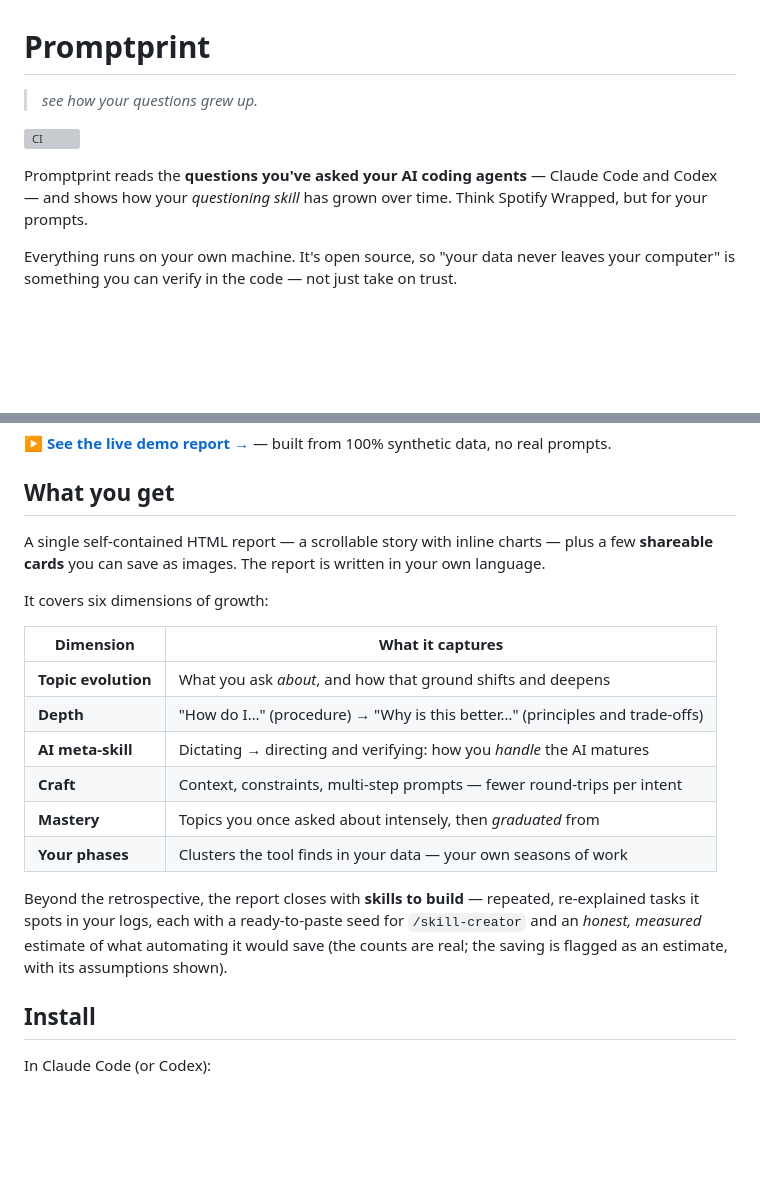
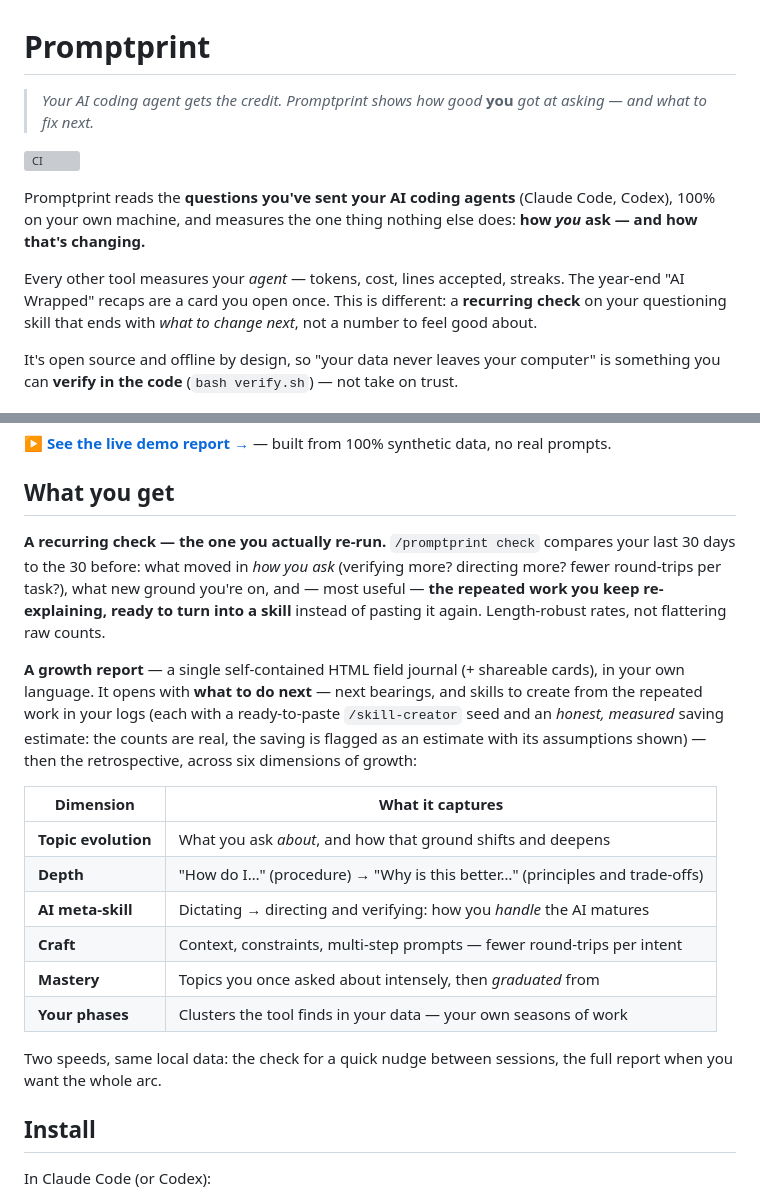
Before and after one commit to shryu1994/promptprint, a Markdown page: README.md, 2 parts joined by grey strips. Rendered like a GitHub page; blank space fills up the shorter version; grey boxes are pictures that could not be loaded.

Commit message:
docs: README 리포지셔닝 — Wrapped 클론 함정 회피 + delta·처방 헤드라인 (재정렬 #5)
조사: OpenAI 'Year with ChatGPT'가 'AI Wrapped' 프레임을 소유 → 진지한 성장각이
클론으로 읽힐 위험(최대 포지셔닝 함정). 그 반대로 정의:
- 태그라인/인트로: '에이전트가 아니라 *너(질문자)*를 잰다' + 수시 점검 + 처방 우선
- 'AI Wrapped 연말 회고는 한 번 여는 카드, 이건 다르다(수시·what to change next)'로 대비
- 'prompt analytics'(LLMOps 소유 검색어) 회피, '질문 실력/어떻게 묻는지'로
- What you get을 recurring check + 처방 우선으로(새 delta·#2 재배치 반영)

```diff
--- a/README.md
+++ b/README.md
@@ -1,12 +1,14 @@
 # Promptprint
 
-> *see how your questions grew up.*
+> *Your AI coding agent gets the credit. Promptprint shows how good* **you** *got at asking — and what to fix next.*
 
 [![CI](https://github.com/shryu1994/promptprint/actions/workflows/ci.yml/badge.svg)](https://github.com/shryu1994/promptprint/actions/workflows/ci.yml)
 
-Promptprint reads the **questions you've asked your AI coding agents** — Claude Code and Codex — and shows how your *questioning skill* has grown over time. Think Spotify Wrapped, but for your prompts.
+Promptprint reads the **questions you've sent your AI coding agents** (Claude Code, Codex), 100% on your own machine, and measures the one thing nothing else does: **how *you* ask — and how that's changing.**
 
-Everything runs on your own machine. It's open source, so "your data never leaves your computer" is something you can verify in the code — not just take on trust.
+Every other tool measures your *agent* — tokens, cost, lines accepted, streaks. The year-end "AI Wrapped" recaps are a card you open once. This is different: a **recurring check** on your questioning skill that ends with *what to change next*, not a number to feel good about.
+
+It's open source and offline by design, so "your data never leaves your computer" is something you can **verify in the code** (`bash verify.sh`) — not take on trust.
 
 [![Promptprint demo report — a field journal of how your questions to AI coding agents grew over five months](examples/demo/report-preview.png)](https://sh-ryu.com/promptprint/)
 
@@ -14,9 +16,9 @@ Everything runs on your own machine. It's open source, so "your data never leave
 
 ## What you get
 
-A single self-contained HTML report — a scrollable story with inline charts — plus a few **shareable cards** you can save as images. The report is written in your own language.
+**A recurring check — the one you actually re-run.** `/promptprint check` compares your last 30 days to the 30 before: what moved in *how you ask* (verifying more? directing more? fewer round-trips per task?), what new ground you're on, and — most useful — **the repeated work you keep re-explaining, ready to turn into a skill** instead of pasting it again. Length-robust rates, not flattering raw counts.
 
-It covers six dimensions of growth:
+**A growth report** — a single self-contained HTML field journal (+ shareable cards), in your own language. It opens with **what to do next** — next bearings, and skills to create from the repeated work in your logs (each with a ready-to-paste `/skill-creator` seed and an *honest, measured* saving estimate: the counts are real, the saving is flagged as an estimate with its assumptions shown) — then the retrospective, across six dimensions of growth:
 
 | Dimension | What it captures |
 |---|---|
@@ -27,7 +29,7 @@ It covers six dimensions of growth:
 | **Mastery** | Topics you once asked about intensely, then *graduated* from |
 | **Your phases** | Clusters the tool finds in your data — your own seasons of work |
 
-Beyond the retrospective, the report closes with **skills to build** — repeated, re-explained tasks it spots in your logs, each with a ready-to-paste seed for `/skill-creator` and an *honest, measured* estimate of what automating it would save (the counts are real; the saving is flagged as an estimate, with its assumptions shown).
+Two speeds, same local data: the check for a quick nudge between sessions, the full report when you want the whole arc.
 
 ## Install
 
```
